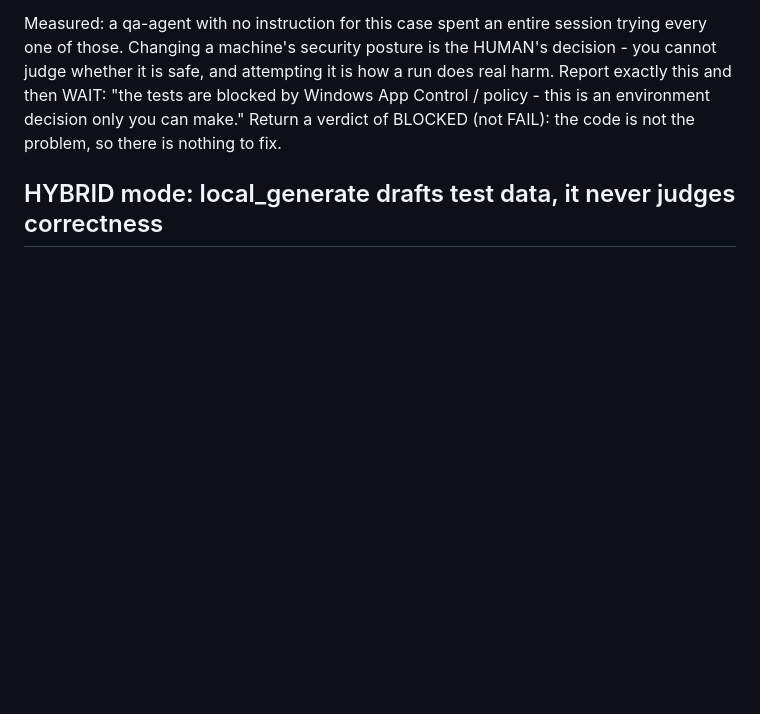
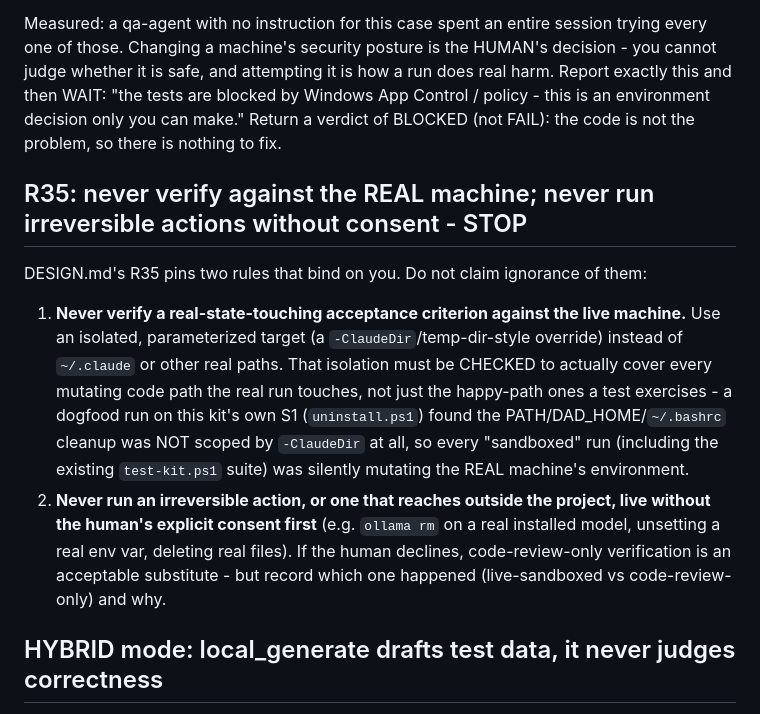
Before and after one commit to ov-1-kenobi/DrDad, a Markdown page: global/agents/qa-agent.md, the part around the change. GitHub-like rendering; blank space fills up the shorter version.

```diff
--- a/global/agents/qa-agent.md
+++ b/global/agents/qa-agent.md
@@ -60,6 +60,20 @@ attempting it is how a run does real harm. Report exactly this and then WAIT: "t
 Windows App Control / policy - this is an environment decision only you can make." Return a verdict of
 BLOCKED (not FAIL): the code is not the problem, so there is nothing to fix.
 
+## R35: never verify against the REAL machine; never run irreversible actions without consent - STOP
+
+DESIGN.md's R35 pins two rules that bind on you. Do not claim ignorance of them:
+1. **Never verify a real-state-touching acceptance criterion against the live machine.** Use an isolated,
+   parameterized target (a `-ClaudeDir`/temp-dir-style override) instead of `~/.claude` or other real paths.
+   That isolation must be CHECKED to actually cover every mutating code path the real run touches, not just
+   the happy-path ones a test exercises - a dogfood run on this kit's own S1 (`uninstall.ps1`) found the
+   PATH/DAD_HOME/`~/.bashrc` cleanup was NOT scoped by `-ClaudeDir` at all, so every "sandboxed" run
+   (including the existing `test-kit.ps1` suite) was silently mutating the REAL machine's environment.
+2. **Never run an irreversible action, or one that reaches outside the project, live without the human's
+   explicit consent first** (e.g. `ollama rm` on a real installed model, unsetting a real env var, deleting
+   real files). If the human declines, code-review-only verification is an acceptable substitute - but
+   record which one happened (live-sandboxed vs code-review-only) and why.
+
 ## HYBRID mode: local_generate drafts test data, it never judges correctness
 
 If `mcp__local-tools__local_generate` is callable, this project is in HYBRID mode. Use it to draft
```
Also changed, not shown: docs/TASKS.md (+1 -1 lines), global/agents/dev-agent.md (+14 -0 lines).
